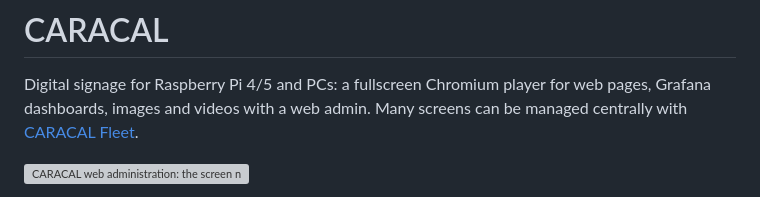
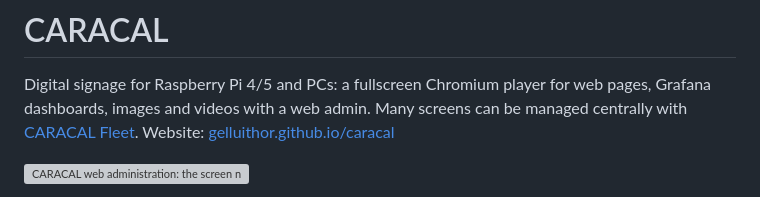
Before and after one commit to Gelluithor/Caracal, a Markdown page: README.md, the part around the change. Drawn GitHub-style; grey boxes are pictures that could not be loaded.

Commit message:
README: link to the website
Co-Authored-By: Claude Opus 5.5 <noreply@anthropic.com>

```diff
--- a/README.md
+++ b/README.md
@@ -2,7 +2,7 @@
 
 Digital signage for Raspberry Pi 4/5 and PCs: a fullscreen Chromium player for web pages, Grafana dashboards,
 images and videos with a web admin. Many screens can be managed centrally with
-[CARACAL Fleet](https://github.com/Gelluithor/Caracal-Fleet).
+[CARACAL Fleet](https://github.com/Gelluithor/Caracal-Fleet). Website: [gelluithor.github.io/caracal](https://gelluithor.github.io/caracal/)
 
 ![CARACAL web administration: the screen now, freezing an item, what the TV shows, the playlist, the notification look
 and a test notification on the screen](docs/caracal.gif)
```
